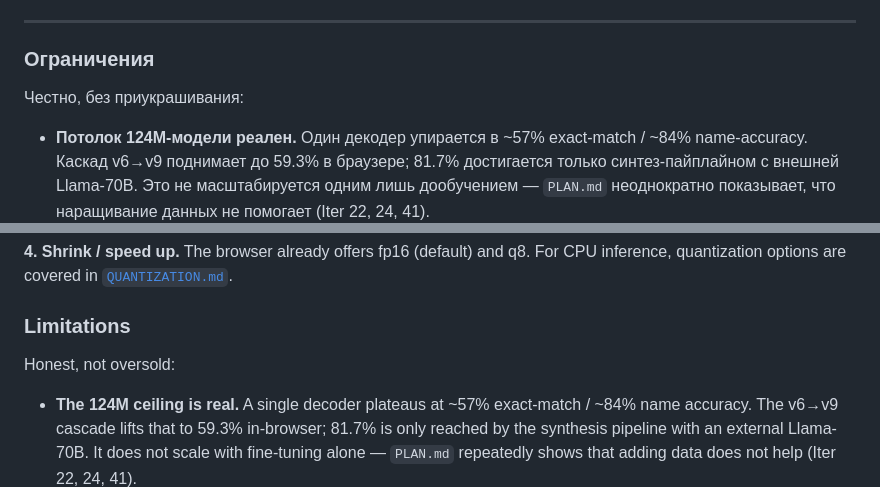
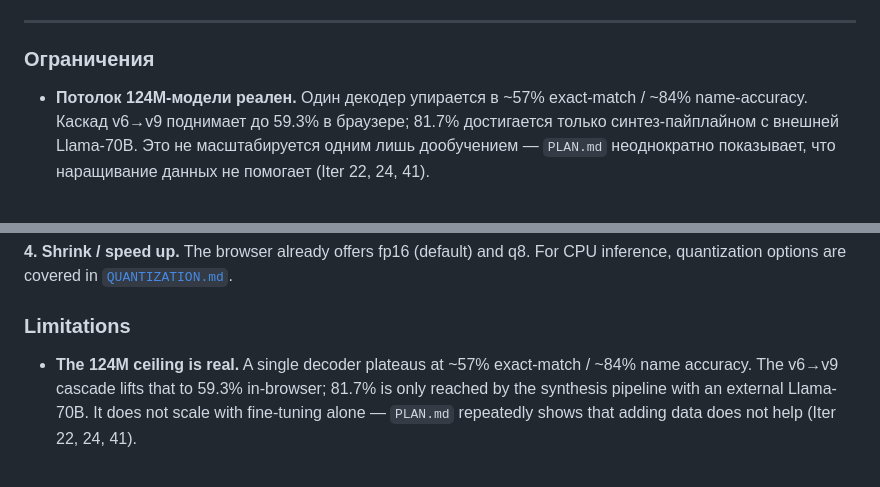
Before and after one commit to lifeart/smart-home-gpt2-tool, a Markdown page: README.md, 2 parts joined by grey strips. Rendered like a GitHub page; blank space fills up the shorter version.

```diff
--- a/README.md
+++ b/README.md
@@ -181,8 +181,6 @@ npm run dev
 
 ### Ограничения
 
-Честно, без приукрашивания:
-
 - **Потолок 124M-модели реален.** Один декодер упирается в ~57% exact-match / ~84% name-accuracy. Каскад v6→v9 поднимает до 59.3% в браузере; 81.7% достигается только синтез-пайплайном с внешней Llama-70B. Это не масштабируется одним лишь дообучением — `PLAN.md` неоднократно показывает, что наращивание данных не помогает (Iter 22, 24, 41).
 - **Синтез-пайплайн (81.7%) не работает в браузере** — ему нужен внешний Llama-эндпойнт, что противоречит условию «только браузер». В браузере доступен каскад на 59.3%.
 - **B4 (in-browser синтез-модель) валидирована, но не зашипана.** Идея третьей GPT-2-модели синтеза подтвердилась (обученная модель достигла oracle-потолка кандидатов), но первый набор кандидатов неверно «раскадрировал» v9, и финальную перепрогонку не удалось завершить на нестабильной HF Jobs инфраструктуре. Подробности — `HANDOFF.md` и `PLAN.md`, Iter 42.
@@ -327,8 +325,6 @@ Heavy compute ran on HF Jobs (`hf jobs uv run --flavor {t4-small|l40sx1|cpu-upgr
 
 ### Limitations
 
-Honest, not oversold:
-
 - **The 124M ceiling is real.** A single decoder plateaus at ~57% exact-match / ~84% name accuracy. The v6→v9 cascade lifts that to 59.3% in-browser; 81.7% is only reached by the synthesis pipeline with an external Llama-70B. It does not scale with fine-tuning alone — `PLAN.md` repeatedly shows that adding data does not help (Iter 22, 24, 41).
 - **The synthesis pipeline (81.7%) does not run in the browser** — it needs an external Llama endpoint, which conflicts with the browser-only constraint. The browser config is the 59.3% cascade.
 - **B4 (an in-browser synthesis model) is validated but not shipped.** A third synthesis GPT-2 was proven viable (the trained model reached the oracle best-of-candidates ceiling), but the first candidate set mis-framed v9 and the corrected re-run could not finish on flaky HF Jobs infra. See `HANDOFF.md` and `PLAN.md` Iter 42.
```
Also changed, not shown: INTEGRATION.md (+1 -1 lines).
